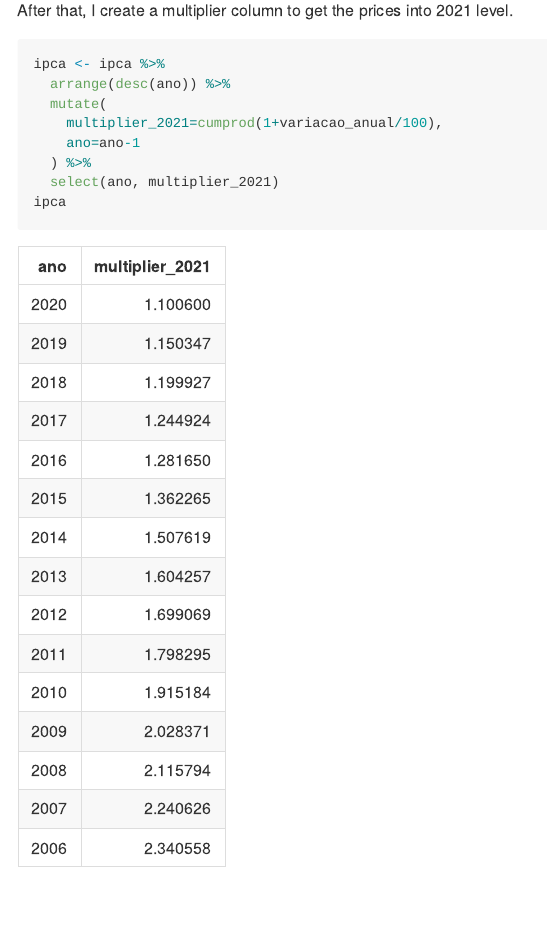
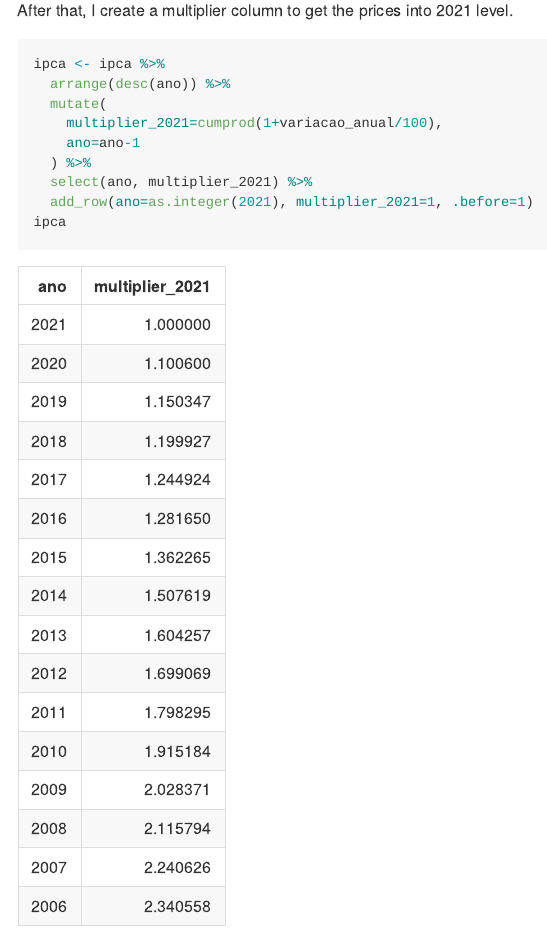
Before and after one commit to brunoazuma/computers_and_jobs, an R Markdown document (06_IPCA.Rmd): the page in a window 1100 px wide, from 2370 px down. The pictures show the output file 06_IPCA.md that the author committed with the source, drawn offline in the style of GitHub.

Commit message:
Added multiplier for 2021

````diff
--- a/06_IPCA.Rmd
+++ b/06_IPCA.Rmd
@@ -67,7 +67,8 @@ ipca <- ipca %>%
     multiplier_2021=cumprod(1+variacao_anual/100),
     ano=ano-1
   ) %>%
-  select(ano, multiplier_2021)
+  select(ano, multiplier_2021) %>%
+  add_row(ano=as.integer(2021), multiplier_2021=1, .before=1)
 ipca
 ```
 
````
Also changed, not shown: 06_IPCA.md.
